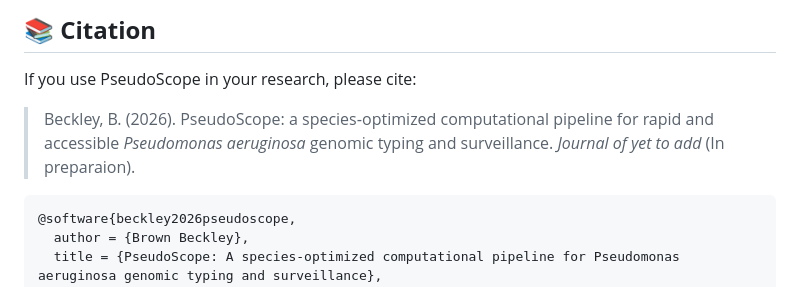
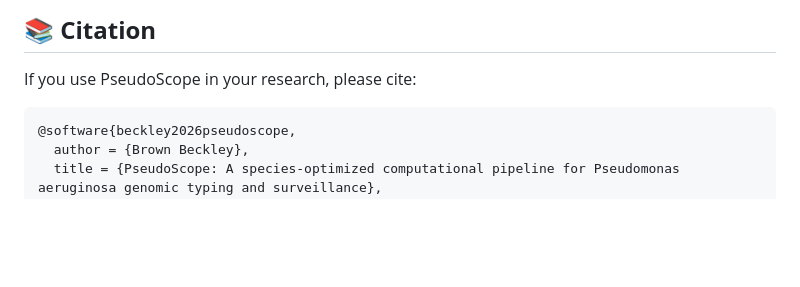
Before and after one commit to bbeckley-hub/pseudoscope, a Markdown page: README.md, the part around the change. GitHub-like rendering; blank space fills up the shorter version.

````diff
--- a/README.md
+++ b/README.md
@@ -444,8 +444,6 @@ Every contribution, no matter how small, helps keep the project alive. Thank you
 
 If you use PseudoScope in your research, please cite:
 
-> Beckley, B. (2026). PseudoScope: a species‑optimized computational pipeline for rapid and accessible *Pseudomonas aeruginosa* genomic typing and surveillance. *Journal of yet to add* (In preparaion).
-
 ```bibtex
 @software{beckley2026pseudoscope,
   author = {Brown Beckley},
````
